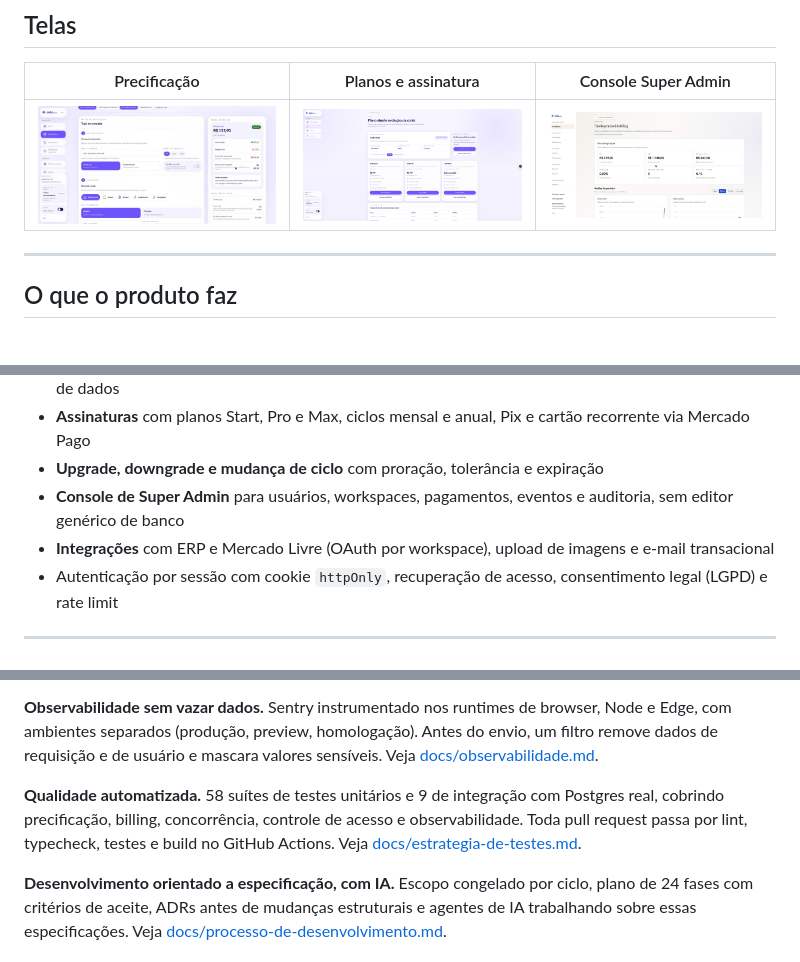
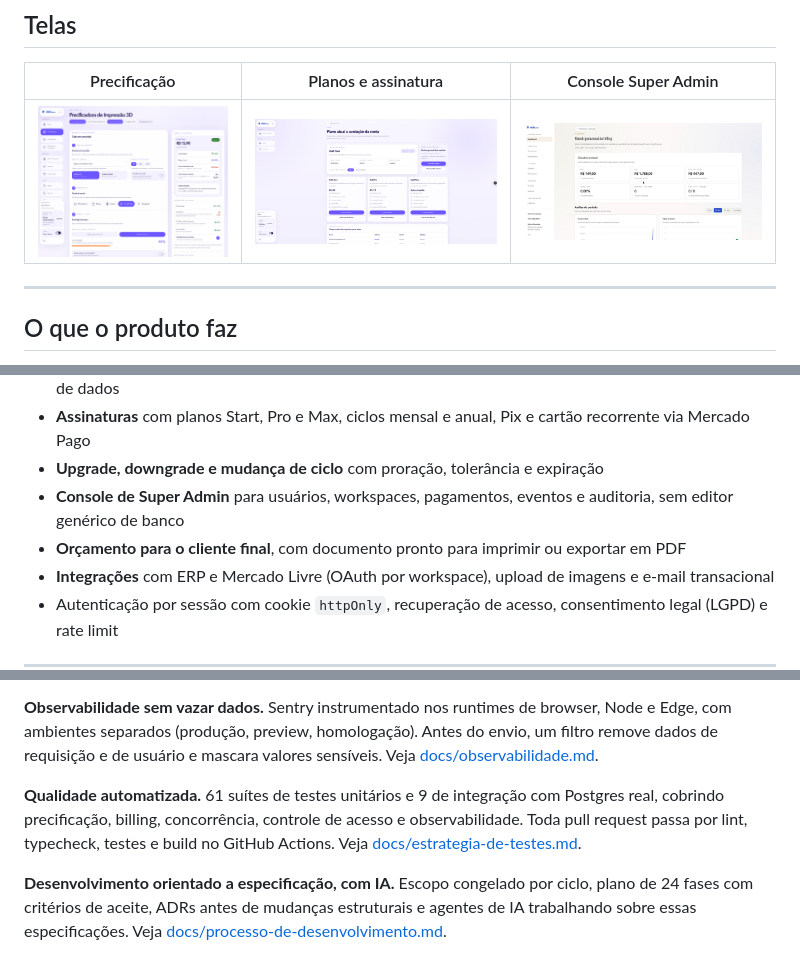
Before and after one commit to moysesemanuel/dabi-price-showcase, a Markdown page: README.md, 3 parts joined by grey strips. Rendered like a GitHub page; pictures changed too: screenshots/precificacao.png.

Commit message:
Atualiza testes, orçamento para o cliente e tela de precificação
Co-Authored-By: Claude Opus 5.5 <noreply@anthropic.com>
Claude-Session: https://claude.ai/code/session_01NNgVErFV5Fw5f2JobNzrRk

```diff
--- a/README.md
+++ b/README.md
@@ -23,6 +23,7 @@ A DaBi Price mostra ao empreendedor a diferença entre o **custo real** de um pr
 - **Assinaturas** com planos Start, Pro e Max, ciclos mensal e anual, Pix e cartão recorrente via Mercado Pago
 - **Upgrade, downgrade e mudança de ciclo** com proração, tolerância e expiração
 - **Console de Super Admin** para usuários, workspaces, pagamentos, eventos e auditoria, sem editor genérico de banco
+- **Orçamento para o cliente final**, com documento pronto para imprimir ou exportar em PDF
 - **Integrações** com ERP e Mercado Livre (OAuth por workspace), upload de imagens e e-mail transacional
 - Autenticação por sessão com cookie `httpOnly`, recuperação de acesso, consentimento legal (LGPD) e rate limit
 
@@ -65,7 +66,7 @@ O motor de cálculo é isolado da interface e da autenticação, e o **workspace
 
 **Observabilidade sem vazar dados.** Sentry instrumentado nos runtimes de browser, Node e Edge, com ambientes separados (produção, preview, homologação). Antes do envio, um filtro remove dados de requisição e de usuário e mascara valores sensíveis. Veja [docs/observabilidade.md](docs/observabilidade.md).
 
-**Qualidade automatizada.** 58 suítes de testes unitários e 9 de integração com Postgres real, cobrindo precificação, billing, concorrência, controle de acesso e observabilidade. Toda pull request passa por lint, typecheck, testes e build no GitHub Actions. Veja [docs/estrategia-de-testes.md](docs/estrategia-de-testes.md).
+**Qualidade automatizada.** 61 suítes de testes unitários e 9 de integração com Postgres real, cobrindo precificação, billing, concorrência, controle de acesso e observabilidade. Toda pull request passa por lint, typecheck, testes e build no GitHub Actions. Veja [docs/estrategia-de-testes.md](docs/estrategia-de-testes.md).
 
 **Desenvolvimento orientado a especificação, com IA.** Escopo congelado por ciclo, plano de 24 fases com critérios de aceite, ADRs antes de mudanças estruturais e agentes de IA trabalhando sobre essas especificações. Veja [docs/processo-de-desenvolvimento.md](docs/processo-de-desenvolvimento.md).
 
```
Also changed, not shown: docs/estrategia-de-testes.md (+1 -1 lines).
